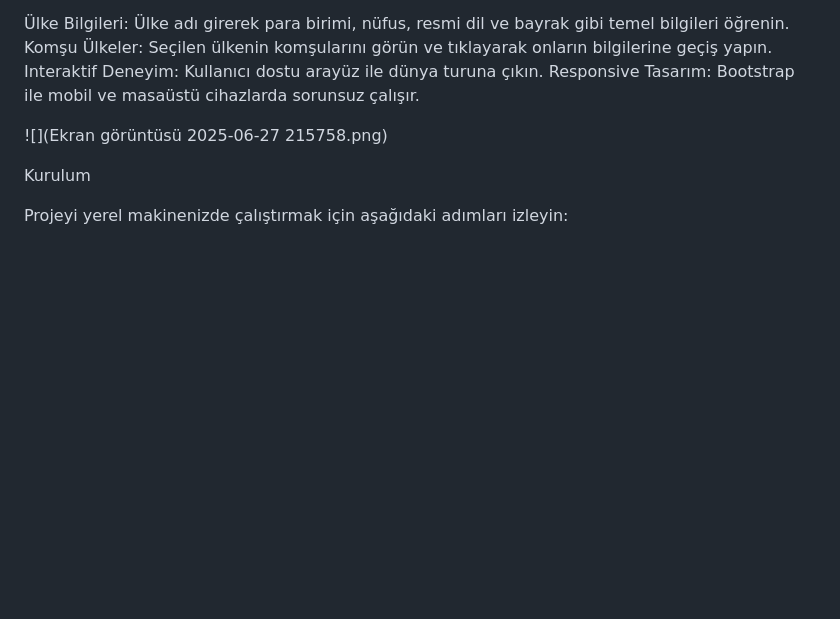
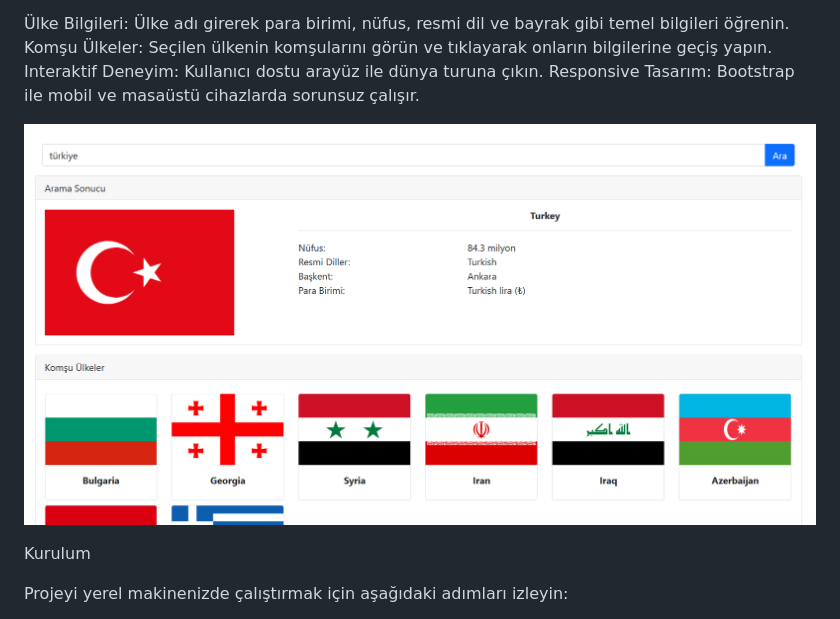
Before and after one commit to ErayOktay/GlobeTrotter, a Markdown page: README.md, the part around the change. Drawn GitHub-style; blank space fills up the shorter version.

```diff
--- a/README.md
+++ b/README.md
@@ -7,7 +7,7 @@ Komşu Ülkeler: Seçilen ülkenin komşularını görün ve tıklayarak onları
 Interaktif Deneyim: Kullanıcı dostu arayüz ile dünya turuna çıkın.
 Responsive Tasarım: Bootstrap ile mobil ve masaüstü cihazlarda sorunsuz çalışır.
 
-![](Ekran görüntüsü 2025-06-27 215758.png)
+![GlobeTrotter](images/Ss.png)
 
 Kurulum
 
```
Also changed, not shown: images/Ss.png (renamed from Ekran görüntüsü 2025-06-27 215758.png).
